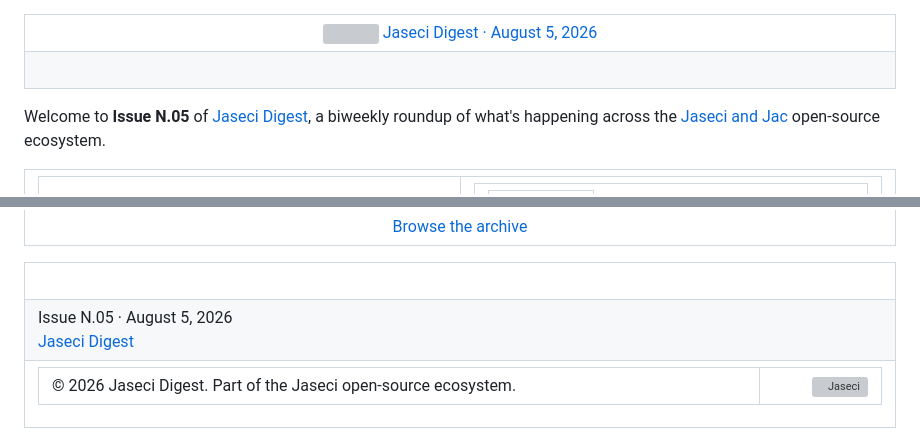
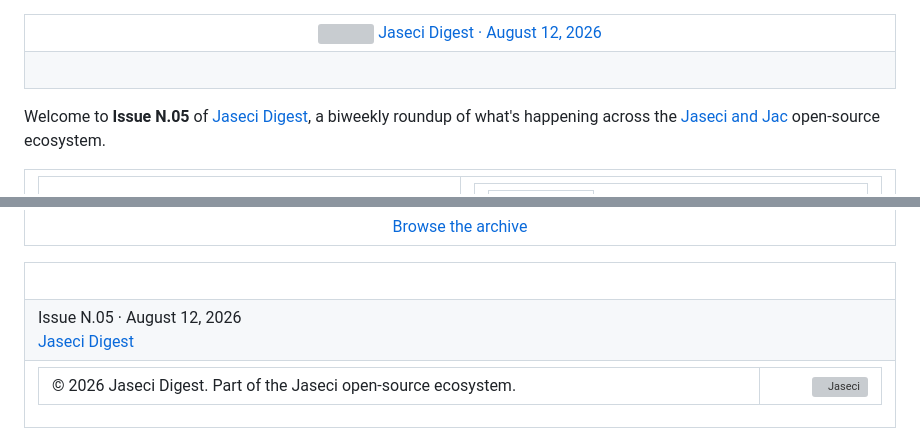
Before and after one commit to jaseci-labs/newsletter, a Markdown page: email/005.md, 2 parts joined by grey strips. Rendered like a GitHub page; grey boxes are pictures that could not be loaded.

Commit message:
date changes

```diff
--- a/email/005.md
+++ b/email/005.md
@@ -5,7 +5,7 @@
 <td align="center" style="padding: 20px 24px 0;">
 <a href="https://newsletter.jaseci.org" style="text-decoration:none;color:#1f160e;display:inline-block;">
 <img src="https://newsletter.jaseci.org/logo.png" width="28" height="28" alt="" style="vertical-align:middle;border:0;display:inline-block;">
-<span style="display:inline-block;margin-left:8px;text-transform:uppercase;letter-spacing:0.18em;font-size:13px;font-weight:600;vertical-align:middle;color:#1f160e;font-family:'Inter','Helvetica Neue',Arial,sans-serif;">Jaseci Digest &middot; August 5, 2026</span>
+<span style="display:inline-block;margin-left:8px;text-transform:uppercase;letter-spacing:0.18em;font-size:13px;font-weight:600;vertical-align:middle;color:#1f160e;font-family:'Inter','Helvetica Neue',Arial,sans-serif;">Jaseci Digest &middot; August 12, 2026</span>
 </a>
 </td>
 </tr>
@@ -379,7 +379,7 @@ Welcome to **Issue N.05** of [Jaseci Digest](https://newsletter.jaseci.org), a b
 <tr>
 <td style="padding: 0 24px 8px;">
 <div style="display:inline-block;padding-top:8px;font-family:'Inter','Helvetica Neue',Arial,sans-serif;">
-<div style="text-transform:uppercase;letter-spacing:0.12em;font-size:12px;font-weight:600;color:#6a5f50;">Issue N.05 &middot; August 5, 2026</div>
+<div style="text-transform:uppercase;letter-spacing:0.12em;font-size:12px;font-weight:600;color:#6a5f50;">Issue N.05 &middot; August 12, 2026</div>
 <div style="margin-top:2px;"><a href="https://newsletter.jaseci.org" style="text-transform:uppercase;letter-spacing:0.1em;font-size:13px;font-weight:600;text-decoration:none;">Jaseci Digest</a></div>
 </div>
 </td>
```
Also changed, not shown: 1 other file.
